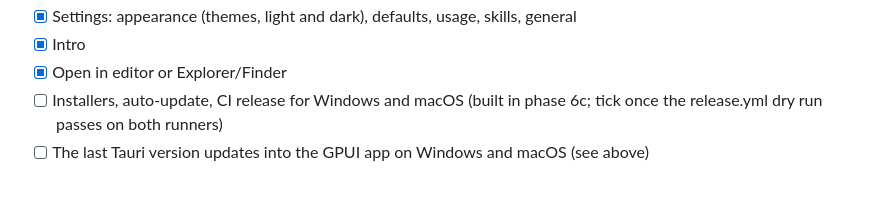
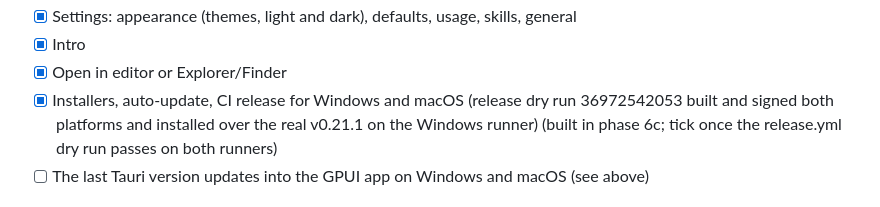
Before and after one commit to xxashxx-svg/hyprspace, a Markdown page: docs/REWRITE.md, the part around the change. GitHub-like rendering.

Commit message:
Tick packaging: the release dry run passed on Windows and macOS
Co-Authored-By: Claude Opus 5.5 <noreply@anthropic.com>

```diff
--- a/docs/REWRITE.md
+++ b/docs/REWRITE.md
@@ -173,7 +173,8 @@ Tick each row in the GPUI app before deleting the Tauri app.
 - [x] Settings: appearance (themes, light and dark), defaults, usage, skills, general
 - [x] Intro
 - [x] Open in editor or Explorer/Finder
-- [ ] Installers, auto-update, CI release for Windows and macOS (built in phase 6c; tick once
+- [x] Installers, auto-update, CI release for Windows and macOS (release dry run 36972542053
+  built and signed both platforms and installed over the real v0.21.1 on the Windows runner) (built in phase 6c; tick once
   the release.yml dry run passes on both runners)
 - [ ] The last Tauri version updates into the GPUI app on Windows and macOS (see above)
 
```
